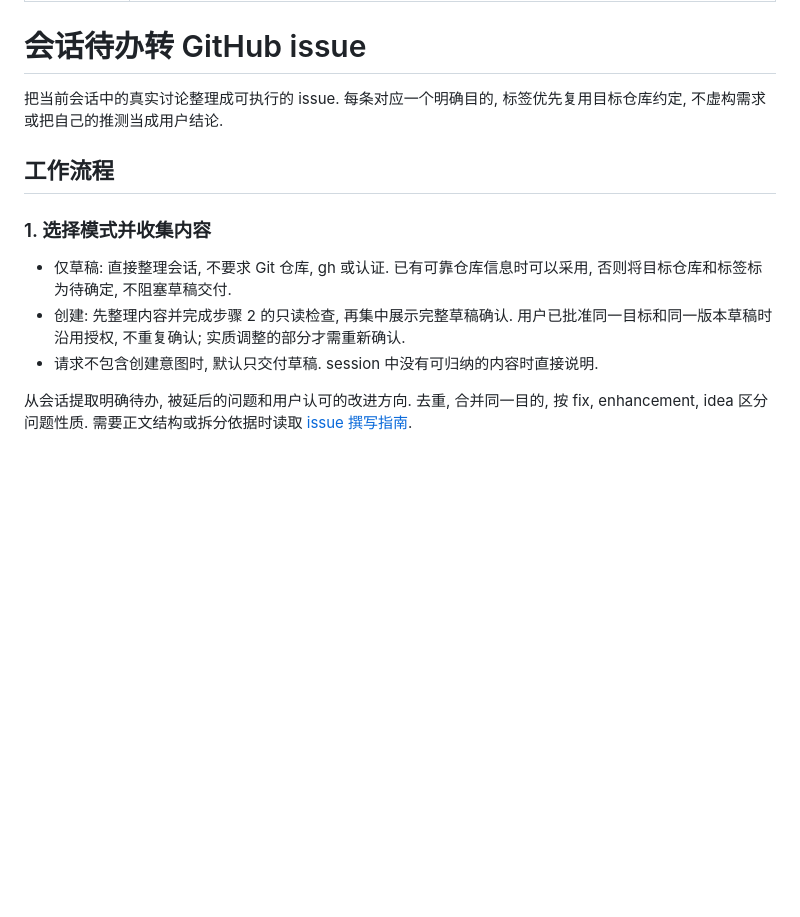
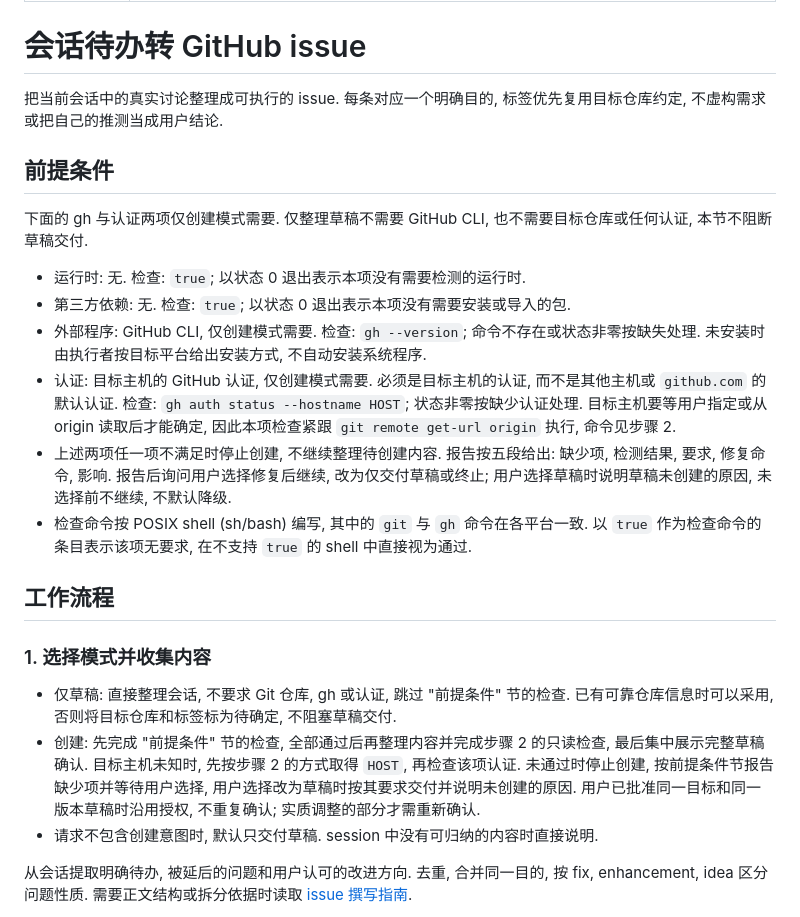
Before and after one commit to yjydist/skills, a Markdown page: skills/to-github-issue/SKILL.md, the part around the change. GitHub-like rendering; blank space fills up the shorter version.

Commit message:
fix(to-github-issue): 补齐前提条件并前移认证门禁
创建模式原先在整理完内容并完成步骤 2 的只读检查后才可能因缺少
gh 或认证失败, 用户会先收到一份完整草稿再被告知无法创建.

现在创建模式在整理内容之前先完成前提条件检查, 未通过时按五段
报告并等待用户选择修复后继续, 改为仅交付草稿或终止. 草稿模式
跳过该节, description 中 "仅整理草稿不需要仓库或 gh 认证" 的
承诺不变.

```diff
--- a/skills/to-github-issue/SKILL.md
+++ b/skills/to-github-issue/SKILL.md
@@ -7,12 +7,23 @@ description: 收集当前会话讨论过的待办, 问题和想法, 归纳为 Gi
 
 把当前会话中的真实讨论整理成可执行的 issue. 每条对应一个明确目的, 标签优先复用目标仓库约定, 不虚构需求或把自己的推测当成用户结论.
 
+## 前提条件
+
+下面的 gh 与认证两项仅创建模式需要. 仅整理草稿不需要 GitHub CLI, 也不需要目标仓库或任何认证, 本节不阻断草稿交付.
+
++ 运行时: 无. 检查: `true`; 以状态 0 退出表示本项没有需要检测的运行时.
++ 第三方依赖: 无. 检查: `true`; 以状态 0 退出表示本项没有需要安装或导入的包.
++ 外部程序: GitHub CLI, 仅创建模式需要. 检查: `gh --version`; 命令不存在或状态非零按缺失处理. 未安装时由执行者按目标平台给出安装方式, 不自动安装系统程序.
++ 认证: 目标主机的 GitHub 认证, 仅创建模式需要. 必须是目标主机的认证, 而不是其他主机或 `github.com` 的默认认证. 检查: `gh auth status --hostname HOST`; 状态非零按缺少认证处理. 目标主机要等用户指定或从 origin 读取后才能确定, 因此本项检查紧跟 `git remote get-url origin` 执行, 命令见步骤 2.
++ 上述两项任一项不满足时停止创建, 不继续整理待创建内容. 报告按五段给出: 缺少项, 检测结果, 要求, 修复命令, 影响. 报告后询问用户选择修复后继续, 改为仅交付草稿或终止; 用户选择草稿时说明草稿未创建的原因, 未选择前不继续, 不默认降级.
++ 检查命令按 POSIX shell (sh/bash) 编写, 其中的 `git` 与 `gh` 命令在各平台一致. 以 `true` 作为检查命令的条目表示该项无要求, 在不支持 `true` 的 shell 中直接视为通过.
+
 ## 工作流程
 
 ### 1. 选择模式并收集内容
 
-+ 仅草稿: 直接整理会话, 不要求 Git 仓库, gh 或认证. 已有可靠仓库信息时可以采用, 否则将目标仓库和标签标为待确定, 不阻塞草稿交付.
-+ 创建: 先整理内容并完成步骤 2 的只读检查, 再集中展示完整草稿确认. 用户已批准同一目标和同一版本草稿时沿用授权, 不重复确认; 实质调整的部分才需重新确认.
++ 仅草稿: 直接整理会话, 不要求 Git 仓库, gh 或认证, 跳过 "前提条件" 节的检查. 已有可靠仓库信息时可以采用, 否则将目标仓库和标签标为待确定, 不阻塞草稿交付.
++ 创建: 先完成 "前提条件" 节的检查, 全部通过后再整理内容并完成步骤 2 的只读检查, 最后集中展示完整草稿确认. 目标主机未知时, 先按步骤 2 的方式取得 `HOST`, 再检查该项认证. 未通过时停止创建, 按前提条件节报告缺少项并等待用户选择, 用户选择改为草稿时按其要求交付并说明未创建的原因. 用户已批准同一目标和同一版本草稿时沿用授权, 不重复确认; 实质调整的部分才需重新确认.
 + 请求不包含创建意图时, 默认只交付草稿. session 中没有可归纳的内容时直接说明.
 
 从会话提取明确待办, 被延后的问题和用户认可的改进方向. 去重, 合并同一目的, 按 fix, enhancement, idea 区分问题性质. 需要正文结构或拆分依据时读取 [issue 撰写指南](references/issue-drafting.md).
```
